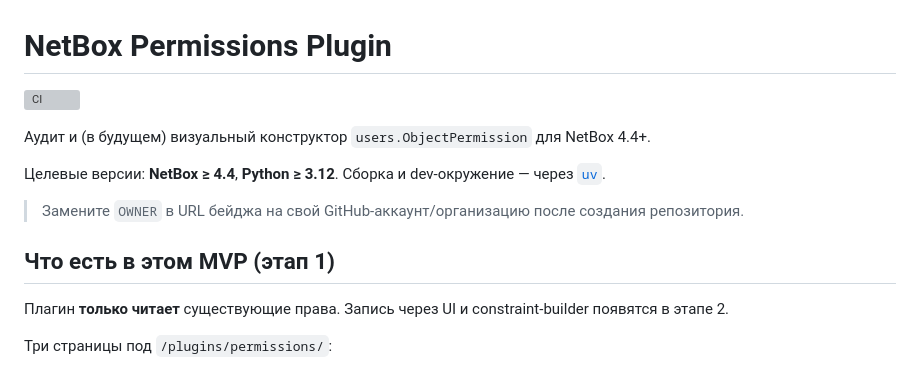
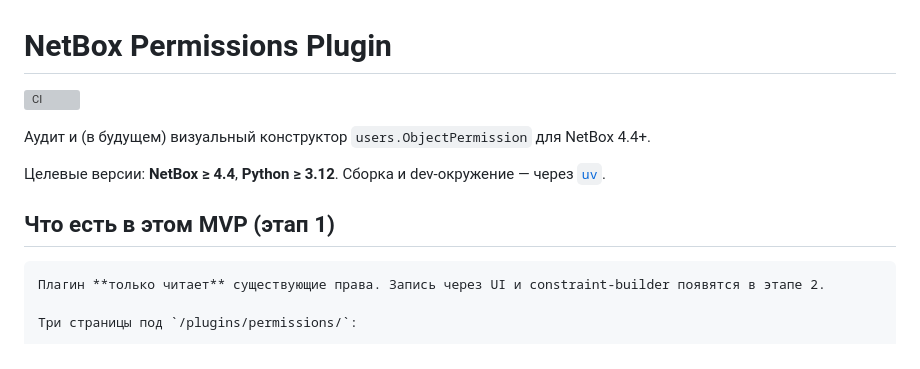
Before and after one commit to ihumster/netbox-permissions-plugin, a Markdown page: README.md, the part around one of its changes. GitHub-like rendering; grey boxes are pictures that could not be loaded.

```diff
--- a/README.md
+++ b/README.md
@@ -7,10 +7,8 @@
 Целевые версии: **NetBox ≥ 4.4**, **Python ≥ 3.12**.
 Сборка и dev-окружение — через [`uv`](https://github.com/astral-sh/uv).
 
-> Замените `OWNER` в URL бейджа на свой GitHub-аккаунт/организацию после создания репозитория.
-
 ## Что есть в этом MVP (этап 1)
-
+~~~~
 Плагин **только читает** существующие права. Запись через UI и constraint-builder появятся в этапе 2.
 
 Три страницы под `/plugins/permissions/`:
```
Also changed, not shown: other parts of README.md (+1 -1 lines).
